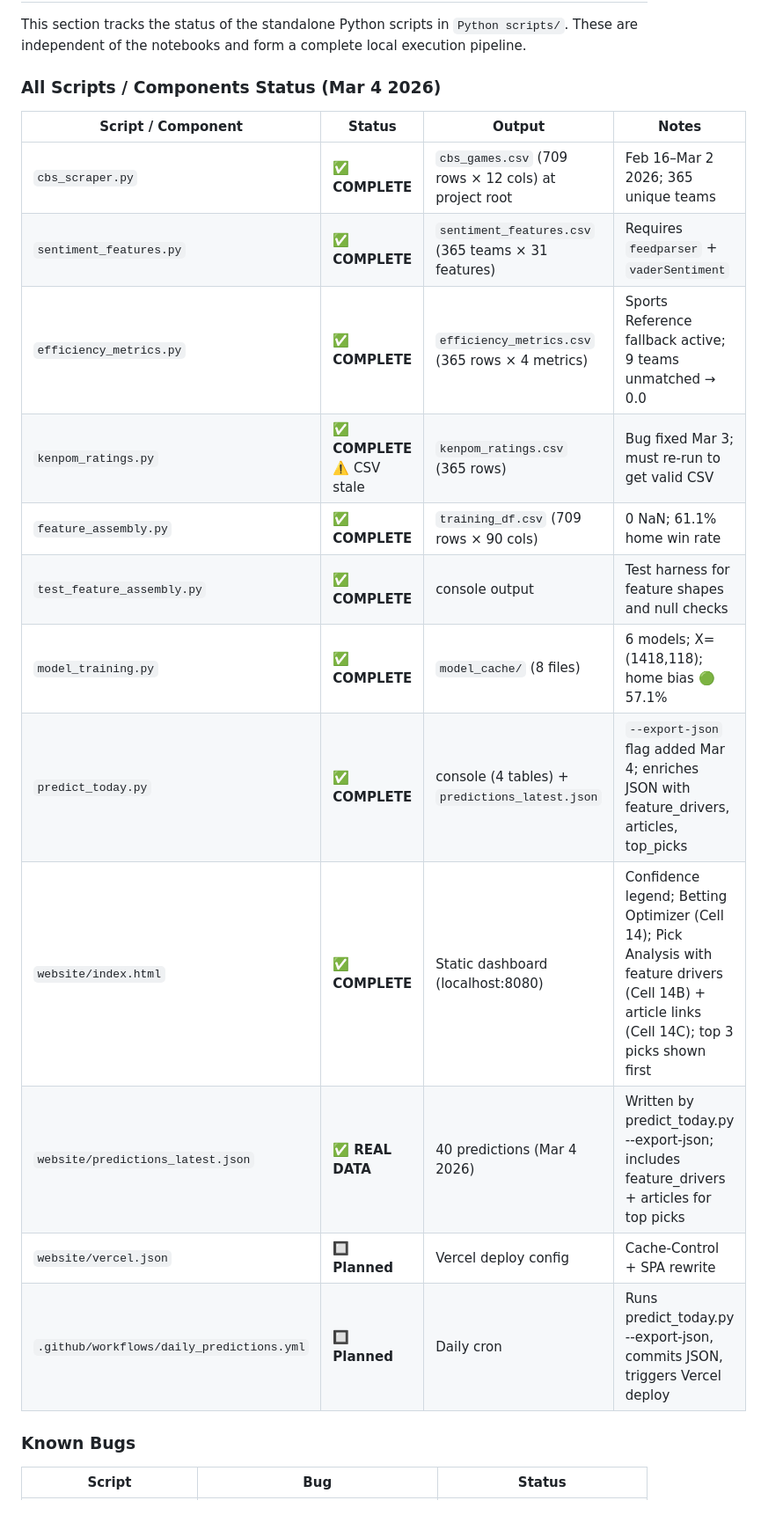
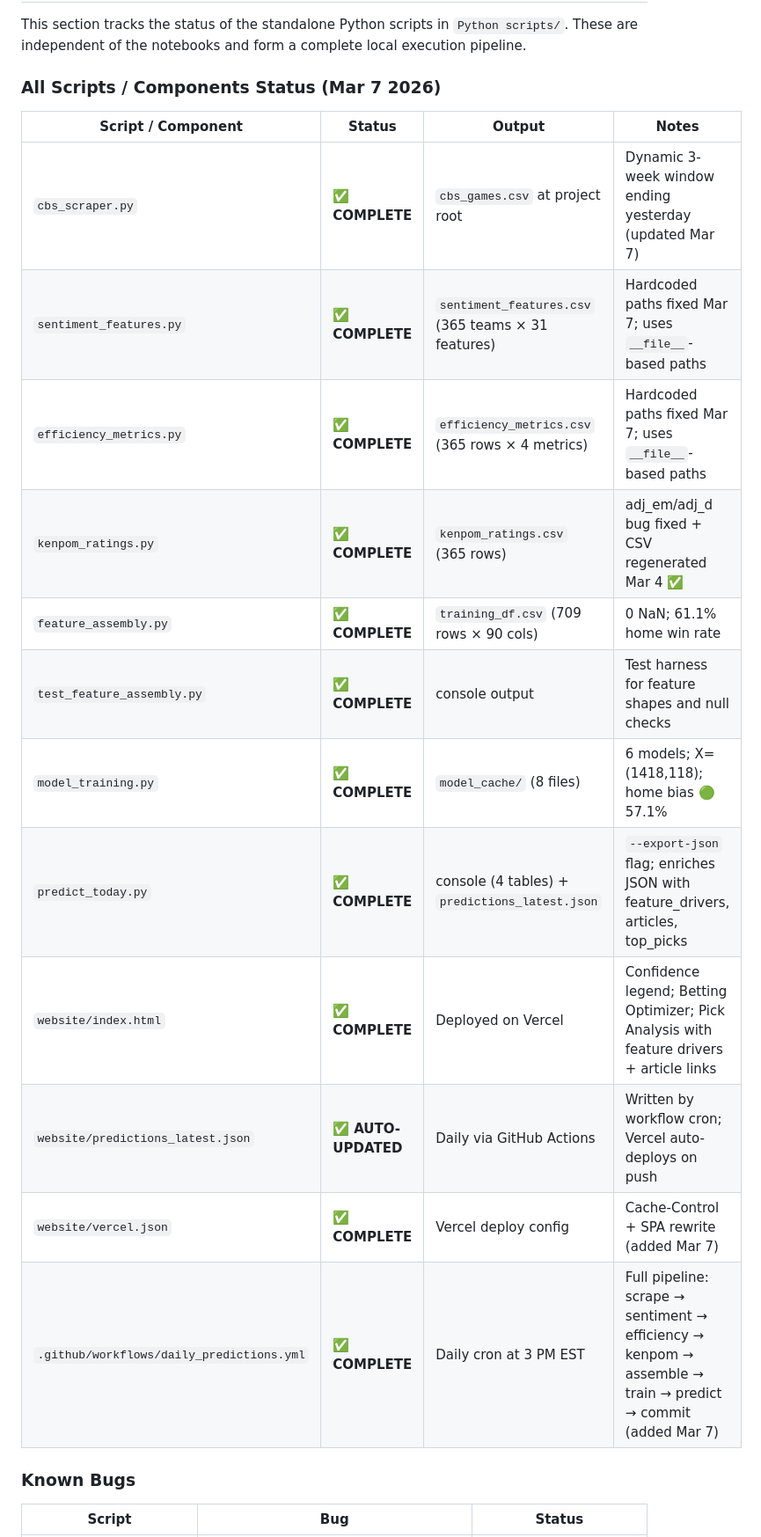
Before and after one commit to adisrivatsan/ncaab_prediction, a Markdown page: CLAUDE.md, the part around one of its changes. Shown at 88% size. Drawn GitHub-style; blank space fills up the shorter version.

```diff
--- a/CLAUDE.md
+++ b/CLAUDE.md
@@ -323,22 +323,22 @@ Validate: `adj_em` range is typically −30 to +40; `adj_o` and `adj_d` are typi
 
 This section tracks the status of the standalone Python scripts in `Python scripts/`. These are independent of the notebooks and form a complete local execution pipeline.
 
-### All Scripts / Components Status (Mar 4 2026)
+### All Scripts / Components Status (Mar 7 2026)
 
 | Script / Component | Status | Output | Notes |
 |---|---|---|---|
-| `cbs_scraper.py` | ✅ **COMPLETE** | `cbs_games.csv` (709 rows × 12 cols) at project root | Feb 16–Mar 2 2026; 365 unique teams |
-| `sentiment_features.py` | ✅ **COMPLETE** | `sentiment_features.csv` (365 teams × 31 features) | Requires `feedparser` + `vaderSentiment` |
-| `efficiency_metrics.py` | ✅ **COMPLETE** | `efficiency_metrics.csv` (365 rows × 4 metrics) | Sports Reference fallback active; 9 teams unmatched → 0.0 |
-| `kenpom_ratings.py` | ✅ **COMPLETE** ⚠️ CSV stale | `kenpom_ratings.csv` (365 rows) | Bug fixed Mar 3; must re-run to get valid CSV |
+| `cbs_scraper.py` | ✅ **COMPLETE** | `cbs_games.csv` at project root | Dynamic 3-week window ending yesterday (updated Mar 7) |
+| `sentiment_features.py` | ✅ **COMPLETE** | `sentiment_features.csv` (365 teams × 31 features) | Hardcoded paths fixed Mar 7; uses `__file__`-based paths |
+| `efficiency_metrics.py` | ✅ **COMPLETE** | `efficiency_metrics.csv` (365 rows × 4 metrics) | Hardcoded paths fixed Mar 7; uses `__file__`-based paths |
+| `kenpom_ratings.py` | ✅ **COMPLETE** | `kenpom_ratings.csv` (365 rows) | adj_em/adj_d bug fixed + CSV regenerated Mar 4 ✅ |
 | `feature_assembly.py` | ✅ **COMPLETE** | `training_df.csv` (709 rows × 90 cols) | 0 NaN; 61.1% home win rate |
 | `test_feature_assembly.py` | ✅ **COMPLETE** | console output | Test harness for feature shapes and null checks |
 | `model_training.py` | ✅ **COMPLETE** | `model_cache/` (8 files) | 6 models; X=(1418,118); home bias 🟢 57.1% |
-| `predict_today.py` | ✅ **COMPLETE** | console (4 tables) + `predictions_latest.json` | `--export-json` flag added Mar 4; enriches JSON with feature_drivers, articles, top_picks |
-| `website/index.html` | ✅ **COMPLETE** | Static dashboard (localhost:8080) | Confidence legend; Betting Optimizer (Cell 14); Pick Analysis with feature drivers (Cell 14B) + article links (Cell 14C); top 3 picks shown first |
-| `website/predictions_latest.json` | ✅ **REAL DATA** | 40 predictions (Mar 4 2026) | Written by predict_today.py --export-json; includes feature_drivers + articles for top picks |
-| `website/vercel.json` | 🔲 **Planned** | Vercel deploy config | Cache-Control + SPA rewrite |
-| `.github/workflows/daily_predictions.yml` | 🔲 **Planned** | Daily cron | Runs predict_today.py --export-json, commits JSON, triggers Vercel deploy |
+| `predict_today.py` | ✅ **COMPLETE** | console (4 tables) + `predictions_latest.json` | `--export-json` flag; enriches JSON with feature_drivers, articles, top_picks |
+| `website/index.html` | ✅ **COMPLETE** | Deployed on Vercel | Confidence legend; Betting Optimizer; Pick Analysis with feature drivers + article links |
+| `website/predictions_latest.json` | ✅ **AUTO-UPDATED** | Daily via GitHub Actions | Written by workflow cron; Vercel auto-deploys on push |
+| `website/vercel.json` | ✅ **COMPLETE** | Vercel deploy config | Cache-Control + SPA rewrite (added Mar 7) |
+| `.github/workflows/daily_predictions.yml` | ✅ **COMPLETE** | Daily cron at 3 PM EST | Full pipeline: scrape → sentiment → efficiency → kenpom → assemble → train → predict → commit (added Mar 7) |
 
 ### Known Bugs
 
```
Also changed, not shown: other parts of CLAUDE.md (+4 -2 lines), NCAAB_Requirements.md (+12 -12 lines).
